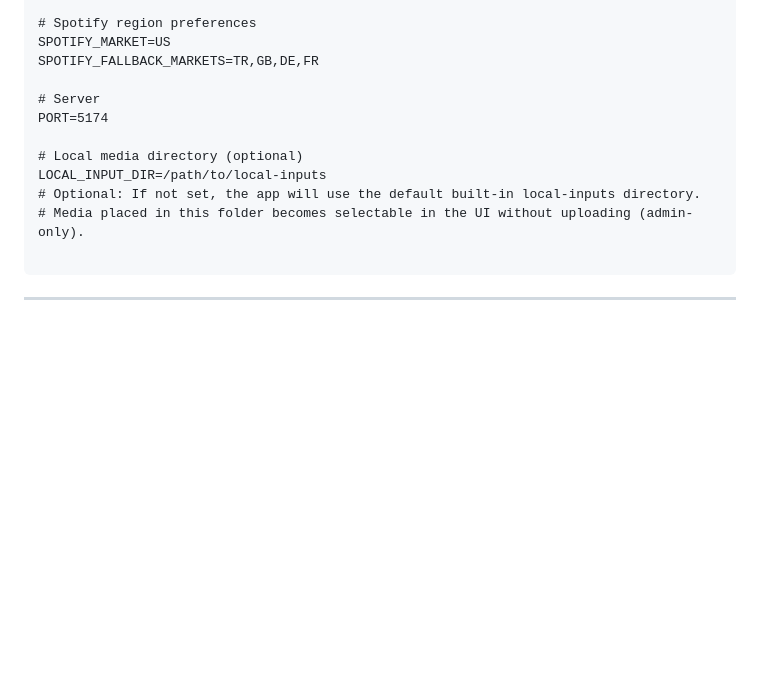
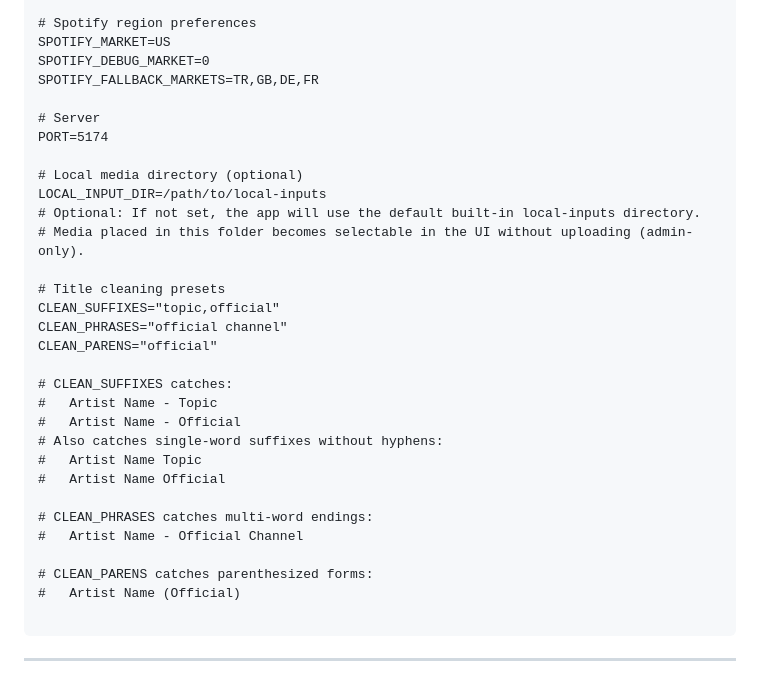
Before and after one commit to friddle/ytb-dl-web, a Markdown page: README.md, the part around the change. GitHub-like rendering; blank space fills up the shorter version.

````diff
--- a/README.md
+++ b/README.md
@@ -113,6 +113,7 @@ TITLE_CLEAN_PIPE=1
 
 # Spotify region preferences
 SPOTIFY_MARKET=US
+SPOTIFY_DEBUG_MARKET=0
 SPOTIFY_FALLBACK_MARKETS=TR,GB,DE,FR
 
 # Server
@@ -122,6 +123,24 @@ PORT=5174
 LOCAL_INPUT_DIR=/path/to/local-inputs
 # Optional: If not set, the app will use the default built-in local-inputs directory.
 # Media placed in this folder becomes selectable in the UI without uploading (admin-only).
+
+# Title cleaning presets
+CLEAN_SUFFIXES="topic,official"
+CLEAN_PHRASES="official channel"
+CLEAN_PARENS="official"
+
+# CLEAN_SUFFIXES catches:
+#   Artist Name - Topic
+#   Artist Name - Official
+# Also catches single-word suffixes without hyphens:
+#   Artist Name Topic
+#   Artist Name Official
+
+# CLEAN_PHRASES catches multi-word endings:
+#   Artist Name - Official Channel
+
+# CLEAN_PARENS catches parenthesized forms:
+#   Artist Name (Official)
 
 ```
 
````
